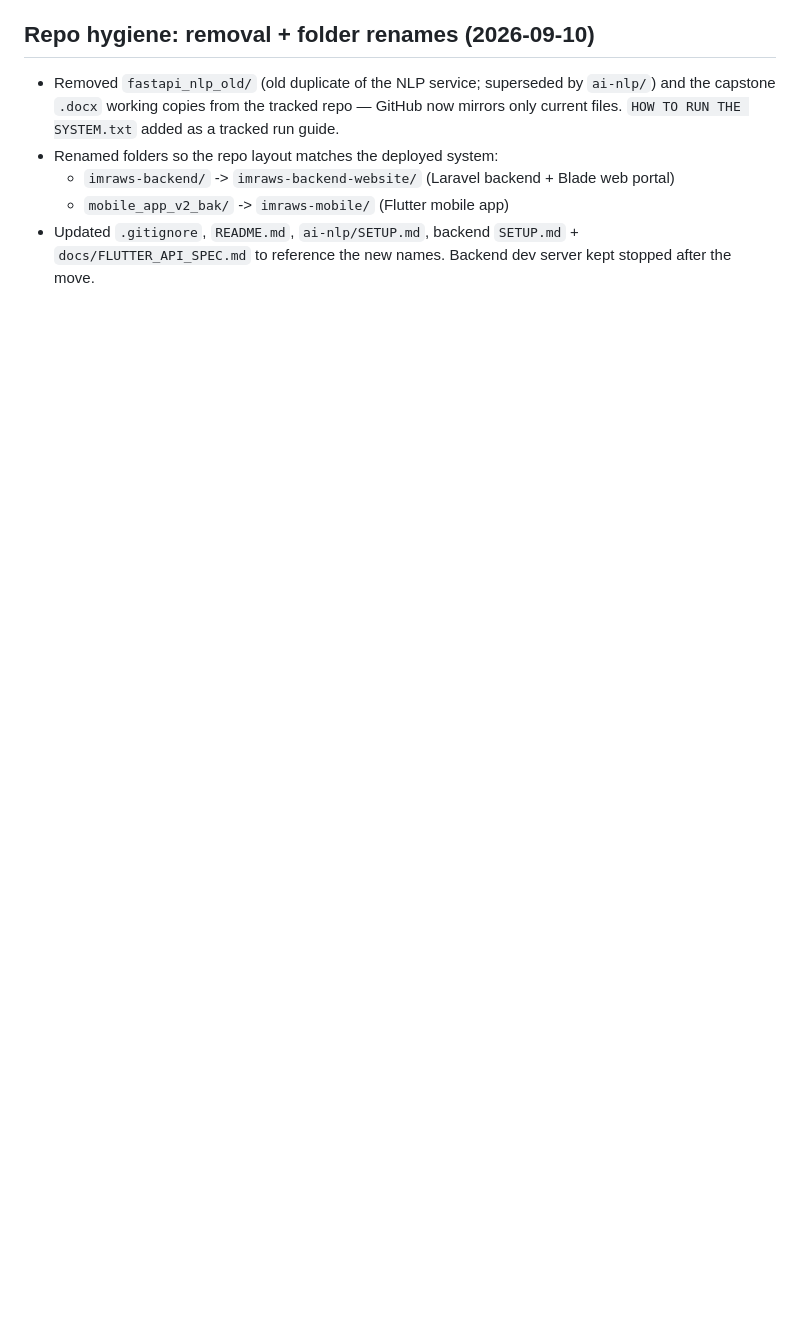
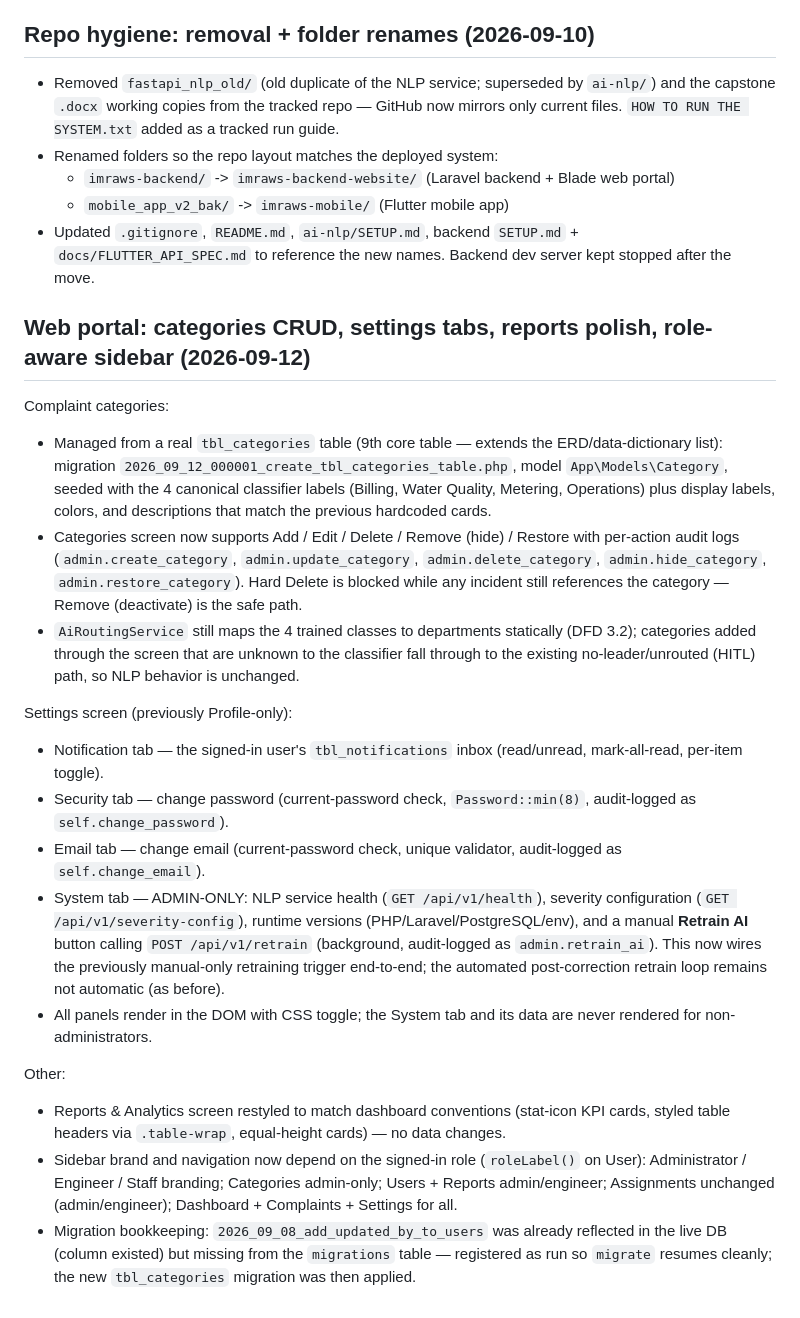
Before and after one commit to SysArcDCMS/Capstone-Project, a Markdown page: IMRAWS-NLP-DOC-SYNC-CHANGES.md, the part around the change. Rendered like a GitHub page; blank space fills up the shorter version.

Commit message:
docs: record categories CRUD, settings tabs, reports polish and role-aware sidebar in changelog

```diff
--- a/IMRAWS-NLP-DOC-SYNC-CHANGES.md
+++ b/IMRAWS-NLP-DOC-SYNC-CHANGES.md
@@ -198,3 +198,43 @@ Flutter app unchanged (already polls `GET /api/notifications`).
   - `mobile_app_v2_bak/` -> `imraws-mobile/` (Flutter mobile app)
 - Updated `.gitignore`, `README.md`, `ai-nlp/SETUP.md`, backend `SETUP.md` + `docs/FLUTTER_API_SPEC.md`
   to reference the new names. Backend dev server kept stopped after the move.
+
+## Web portal: categories CRUD, settings tabs, reports polish, role-aware sidebar (2026-09-12)
+
+Complaint categories:
+- Managed from a real `tbl_categories` table (9th core table — extends the ERD/data-dictionary list):
+  migration `2026_09_12_000001_create_tbl_categories_table.php`, model `App\Models\Category`, seeded
+  with the 4 canonical classifier labels (Billing, Water Quality, Metering, Operations) plus display
+  labels, colors, and descriptions that match the previous hardcoded cards.
+- Categories screen now supports Add / Edit / Delete / Remove (hide) / Restore with per-action audit
+  logs (`admin.create_category`, `admin.update_category`, `admin.delete_category`,
+  `admin.hide_category`, `admin.restore_category`). Hard Delete is blocked while any incident still
+  references the category — Remove (deactivate) is the safe path.
+- `AiRoutingService` still maps the 4 trained classes to departments statically (DFD 3.2); categories
+  added through the screen that are unknown to the classifier fall through to the existing
+  no-leader/unrouted (HITL) path, so NLP behavior is unchanged.
+
+Settings screen (previously Profile-only):
+- Notification tab — the signed-in user's `tbl_notifications` inbox (read/unread, mark-all-read,
+  per-item toggle).
+- Security tab — change password (current-password check, `Password::min(8)`, audit-logged as
+  `self.change_password`).
+- Email tab — change email (current-password check, unique validator, audit-logged as
+  `self.change_email`).
+- System tab — ADMIN-ONLY: NLP service health (`GET /api/v1/health`), severity configuration
+  (`GET /api/v1/severity-config`), runtime versions (PHP/Laravel/PostgreSQL/env), and a manual
+  **Retrain AI** button calling `POST /api/v1/retrain` (background, audit-logged as
+  `admin.retrain_ai`). This now wires the previously manual-only retraining trigger end-to-end; the
+  automated post-correction retrain loop remains not automatic (as before).
+- All panels render in the DOM with CSS toggle; the System tab and its data are never rendered for
+  non-administrators.
+
+Other:
+- Reports & Analytics screen restyled to match dashboard conventions (stat-icon KPI cards, styled
+  table headers via `.table-wrap`, equal-height cards) — no data changes.
+- Sidebar brand and navigation now depend on the signed-in role (`roleLabel()` on User):
+  Administrator / Engineer / Staff branding; Categories admin-only; Users + Reports admin/engineer;
+  Assignments unchanged (admin/engineer); Dashboard + Complaints + Settings for all.
+- Migration bookkeeping: `2026_09_08_add_updated_by_to_users` was already reflected in the live DB
+  (column existed) but missing from the `migrations` table — registered as run so `migrate` resumes
+  cleanly; the new `tbl_categories` migration was then applied.
```
